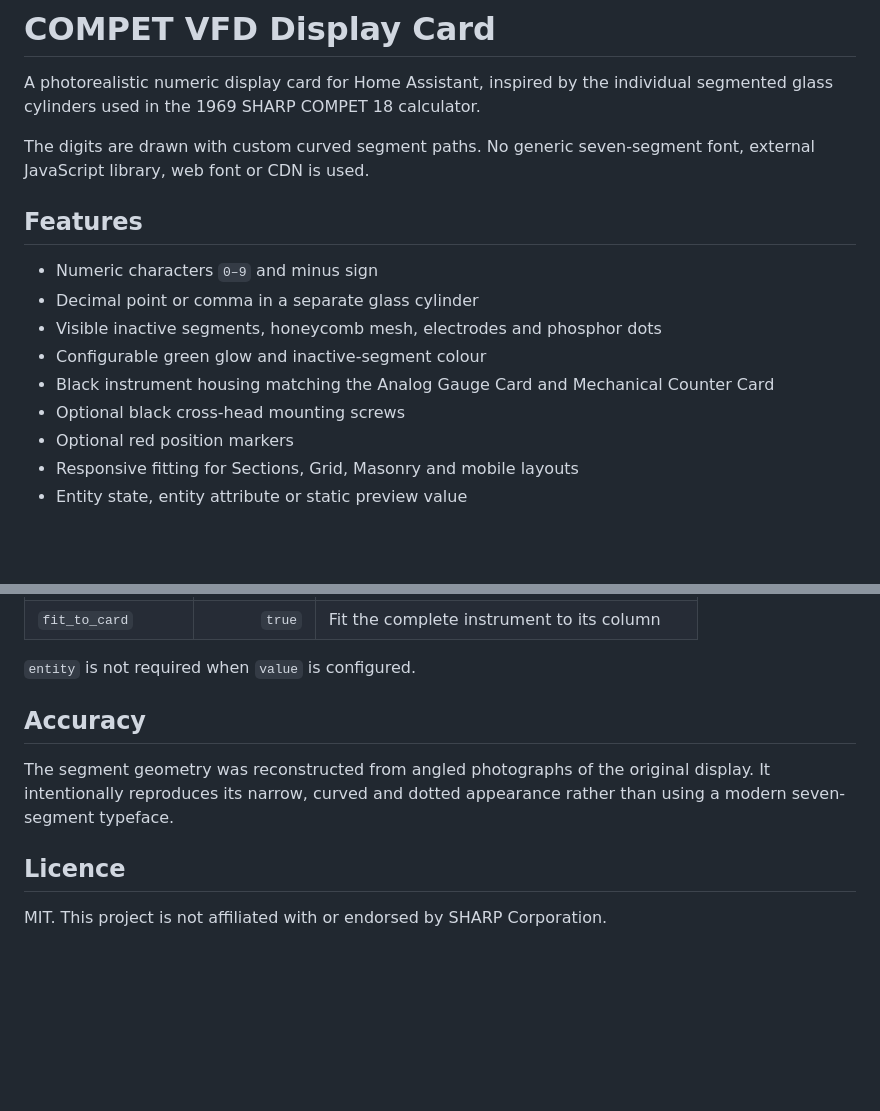
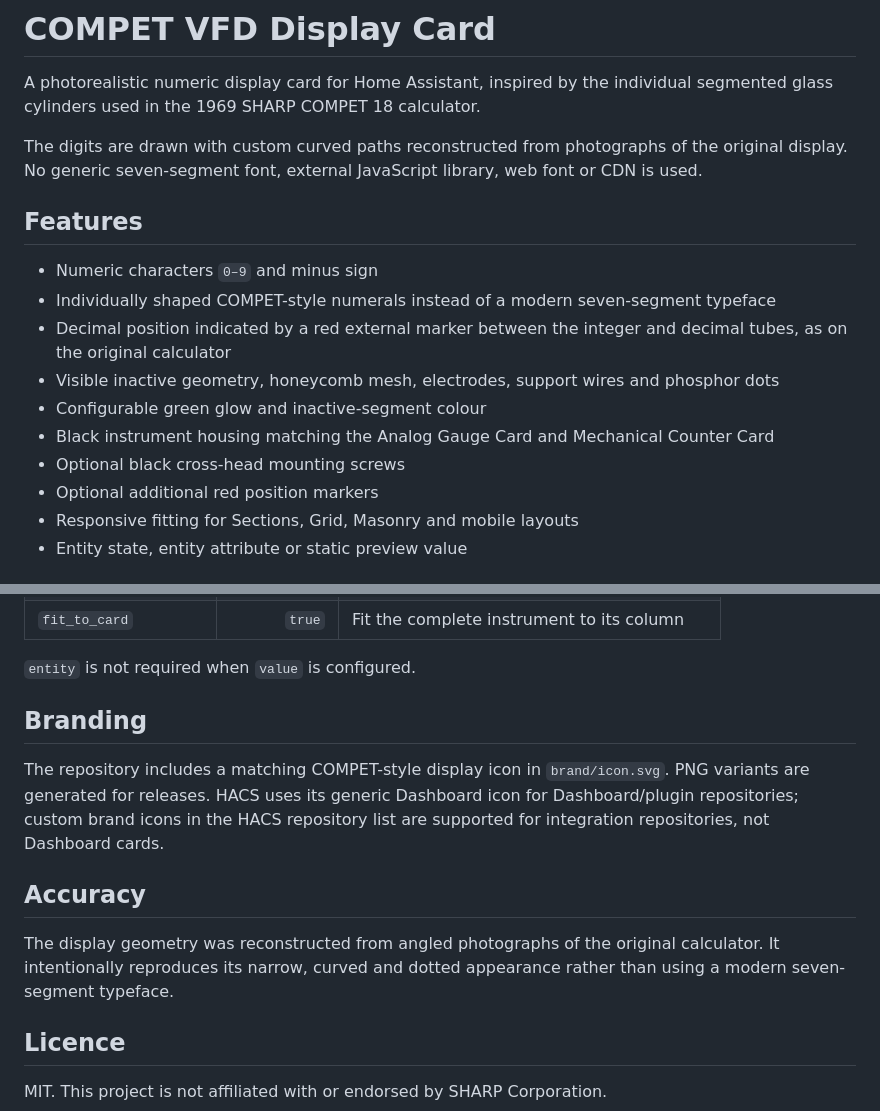
Before and after one commit to loungelizard2018/compet-vfd-display-card, a Markdown page: README.md, 2 parts joined by grey strips. Drawn GitHub-style; blank space fills up the shorter version.

```diff
--- a/README.md
+++ b/README.md
@@ -2,17 +6,18 @@
 
 A photorealistic numeric display card for Home Assistant, inspired by the individual segmented glass cylinders used in the 1969 SHARP COMPET 18 calculator.
 
-The digits are drawn with custom curved segment paths. No generic seven-segment font, external JavaScript library, web font or CDN is used.
+The digits are drawn with custom curved paths reconstructed from photographs of the original display. No generic seven-segment font, external JavaScript library, web font or CDN is used.
 
 ## Features
 
 - Numeric characters `0–9` and minus sign
-- Decimal point or comma in a separate glass cylinder
-- Visible inactive segments, honeycomb mesh, electrodes and phosphor dots
+- Individually shaped COMPET-style numerals instead of a modern seven-segment typeface
+- Decimal position indicated by a red external marker between the integer and decimal tubes, as on the original calculator
+- Visible inactive geometry, honeycomb mesh, electrodes, support wires and phosphor dots
 - Configurable green glow and inactive-segment colour
 - Black instrument housing matching the Analog Gauge Card and Mechanical Counter Card
 - Optional black cross-head mounting screws
-- Optional red position markers
+- Optional additional red position markers
 - Responsive fitting for Sections, Grid, Masonry and mobile layouts
 - Entity state, entity attribute or static preview value
 
@@ -120,9 +128,13 @@ label: COMPET 18 NUMERIC DISPLAY
 
 `entity` is not required when `value` is configured.
 
+## Branding
+
+The repository includes a matching COMPET-style display icon in `brand/icon.svg`. PNG variants are generated for releases. HACS uses its generic Dashboard icon for Dashboard/plugin repositories; custom brand icons in the HACS repository list are supported for integration repositories, not Dashboard cards.
+
 ## Accuracy
 
-The segment geometry was reconstructed from angled photographs of the original display. It intentionally reproduces its narrow, curved and dotted appearance rather than using a modern seven-segment typeface.
+The display geometry was reconstructed from angled photographs of the original calculator. It intentionally reproduces its narrow, curved and dotted appearance rather than using a modern seven-segment typeface.
 
 ## Licence
 
```
Also changed, not shown: other parts of README.md (+19 -12 lines).
